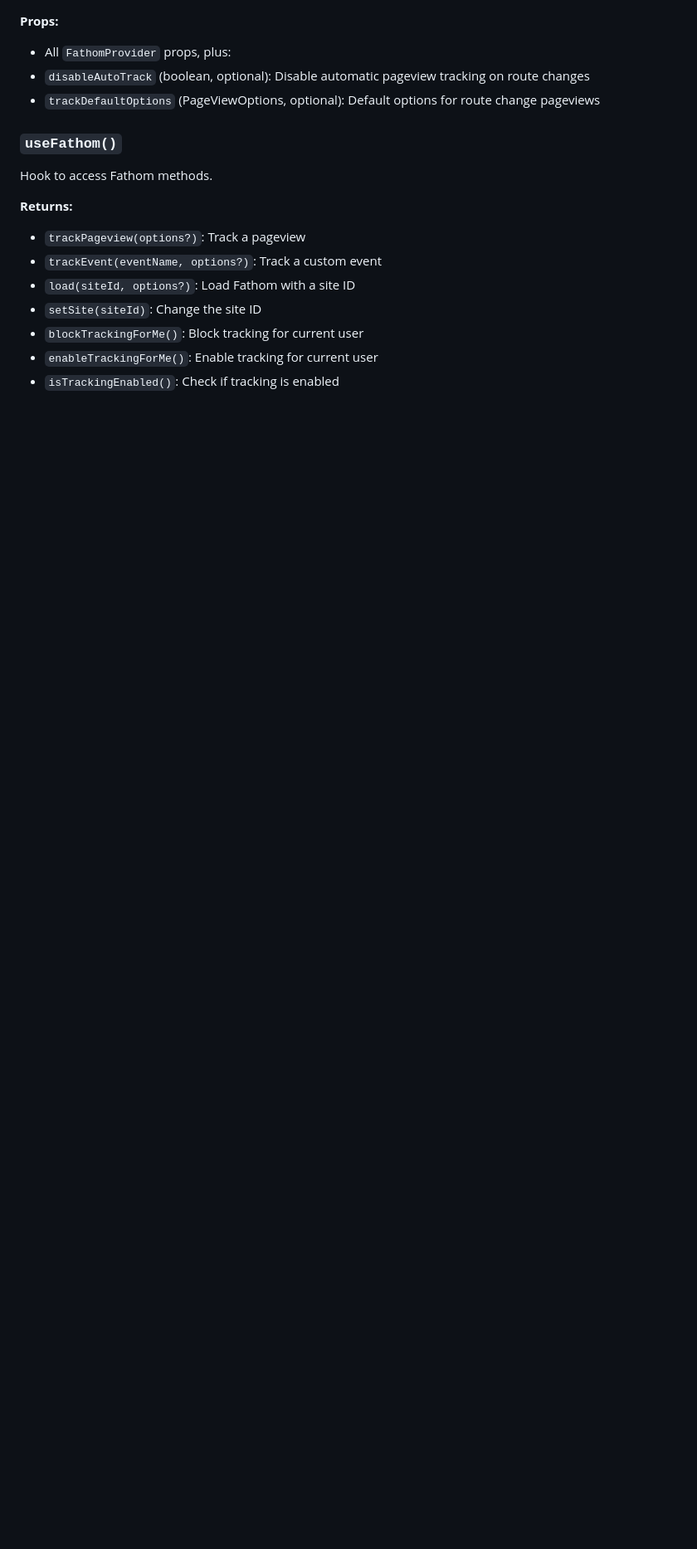
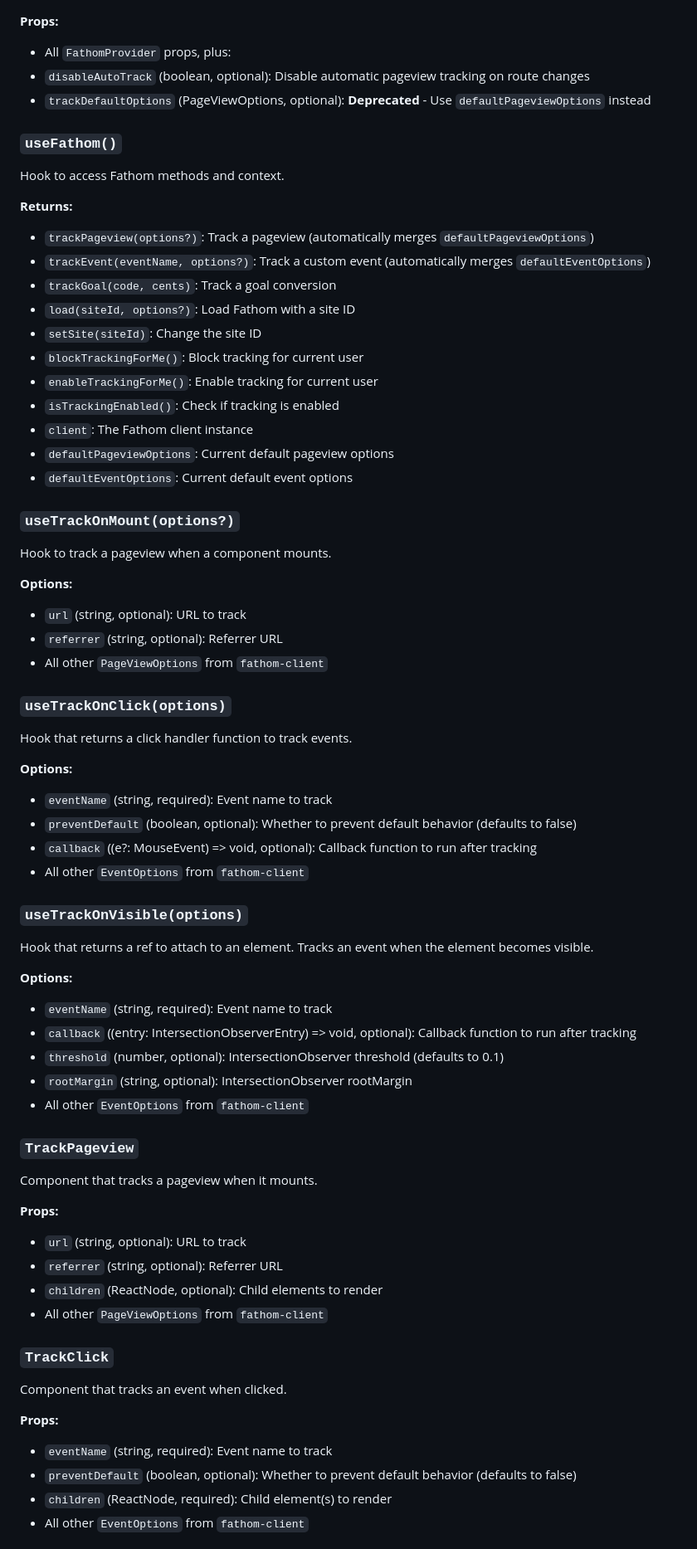
Before and after one commit to ryanhefner/react-fathom, a Markdown page: README.md, the part around one of its changes. Shown at 83% size. GitHub-like rendering; blank space fills up the shorter version.

```diff
--- a/README.md
+++ b/README.md
@@ -173,18 +280,78 @@ Next.js-specific providers with automatic route tracking.
 
 - All `FathomProvider` props, plus:
 - `disableAutoTrack` (boolean, optional): Disable automatic pageview tracking on route changes
-- `trackDefaultOptions` (PageViewOptions, optional): Default options for route change pageviews
+- `trackDefaultOptions` (PageViewOptions, optional): **Deprecated** - Use `defaultPageviewOptions` instead
 
 ### `useFathom()`
 
-Hook to access Fathom methods.
+Hook to access Fathom methods and context.
 
 **Returns:**
 
-- `trackPageview(options?)`: Track a pageview
-- `trackEvent(eventName, options?)`: Track a custom event
+- `trackPageview(options?)`: Track a pageview (automatically merges `defaultPageviewOptions`)
+- `trackEvent(eventName, options?)`: Track a custom event (automatically merges `defaultEventOptions`)
+- `trackGoal(code, cents)`: Track a goal conversion
 - `load(siteId, options?)`: Load Fathom with a site ID
 - `setSite(siteId)`: Change the site ID
 - `blockTrackingForMe()`: Block tracking for current user
 - `enableTrackingForMe()`: Enable tracking for current user
 - `isTrackingEnabled()`: Check if tracking is enabled
+- `client`: The Fathom client instance
+- `defaultPageviewOptions`: Current default pageview options
+- `defaultEventOptions`: Current default event options
+
+### `useTrackOnMount(options?)`
+
+Hook to track a pageview when a component mounts.
+
+**Options:**
+
+- `url` (string, optional): URL to track
+- `referrer` (string, optional): Referrer URL
+- All other `PageViewOptions` from `fathom-client`
+
+### `useTrackOnClick(options)`
+
+Hook that returns a click handler function to track events.
+
+**Options:**
+
+- `eventName` (string, required): Event name to track
+- `preventDefault` (boolean, optional): Whether to prevent default behavior (defaults to false)
+- `callback` ((e?: MouseEvent) => void, optional): Callback function to run after tracking
+- All other `EventOptions` from `fathom-client`
+
+### `useTrackOnVisible(options)`
+
+Hook that returns a ref to attach to an element. Tracks an event when the element becomes visible.
+
+**Options:**
+
+- `eventName` (string, required): Event name to track
+- `callback` ((entry: IntersectionObserverEntry) => void, optional): Callback function to run after tracking
+- `threshold` (number, optional): IntersectionObserver threshold (defaults to 0.1)
+- `rootMargin` (string, optional): IntersectionObserver rootMargin
+- All other `EventOptions` from `fathom-client`
+
+### `TrackPageview`
+
+Component that tracks a pageview when it mounts.
+
+**Props:**
+
+- `url` (string, optional): URL to track
+- `referrer` (string, optional): Referrer URL
+- `children` (ReactNode, optional): Child elements to render
+- All other `PageViewOptions` from `fathom-client`
+
+### `TrackClick`
+
+Component that tracks an event when clicked.
+
+**Props:**
+
+- `eventName` (string, required): Event name to track
+- `preventDefault` (boolean, optional): Whether to prevent default behavior (defaults to false)
+- `children` (ReactNode, required): Child element(s) to render
+- All other `EventOptions` from `fathom-client`
+
```
Also changed, not shown: other parts of README.md (+151 -32 lines).
